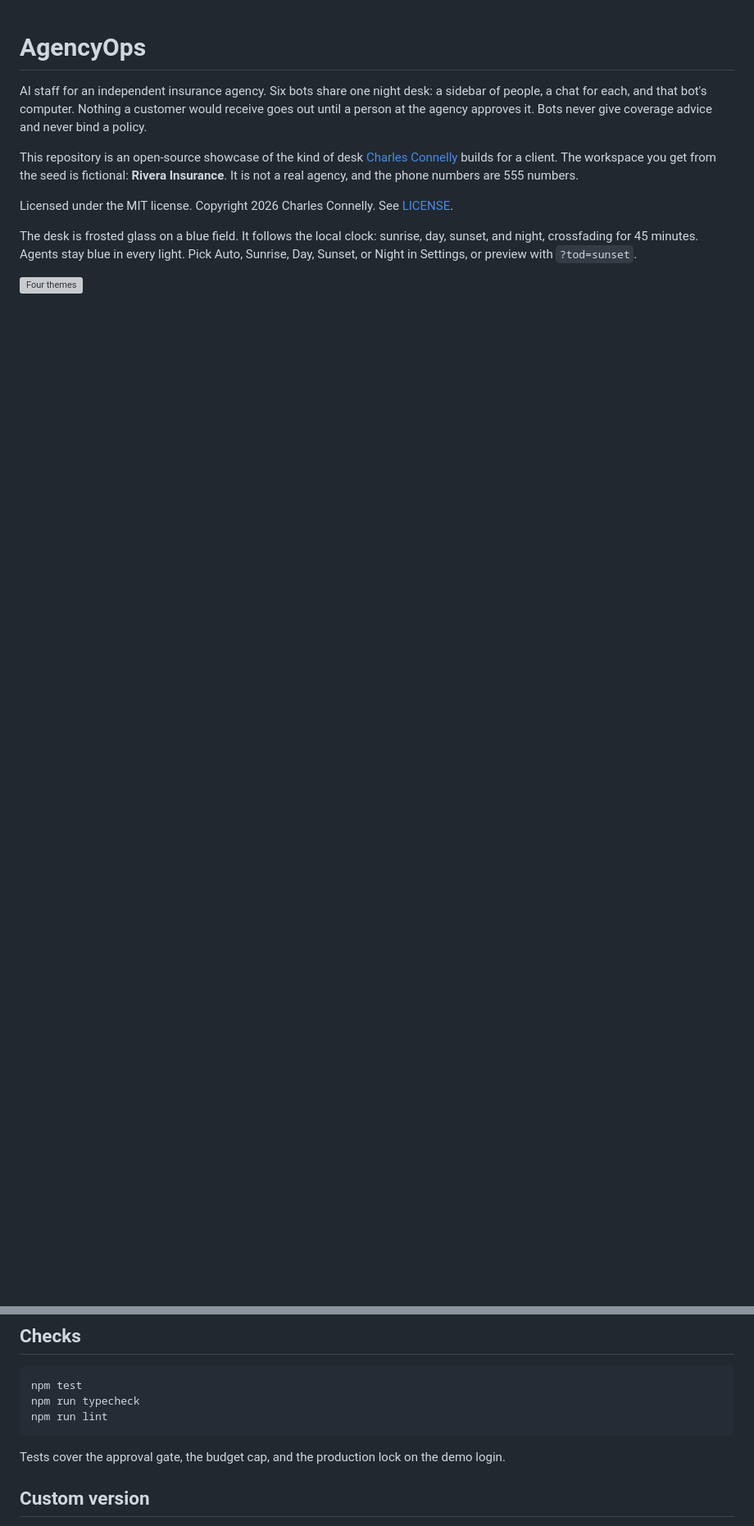
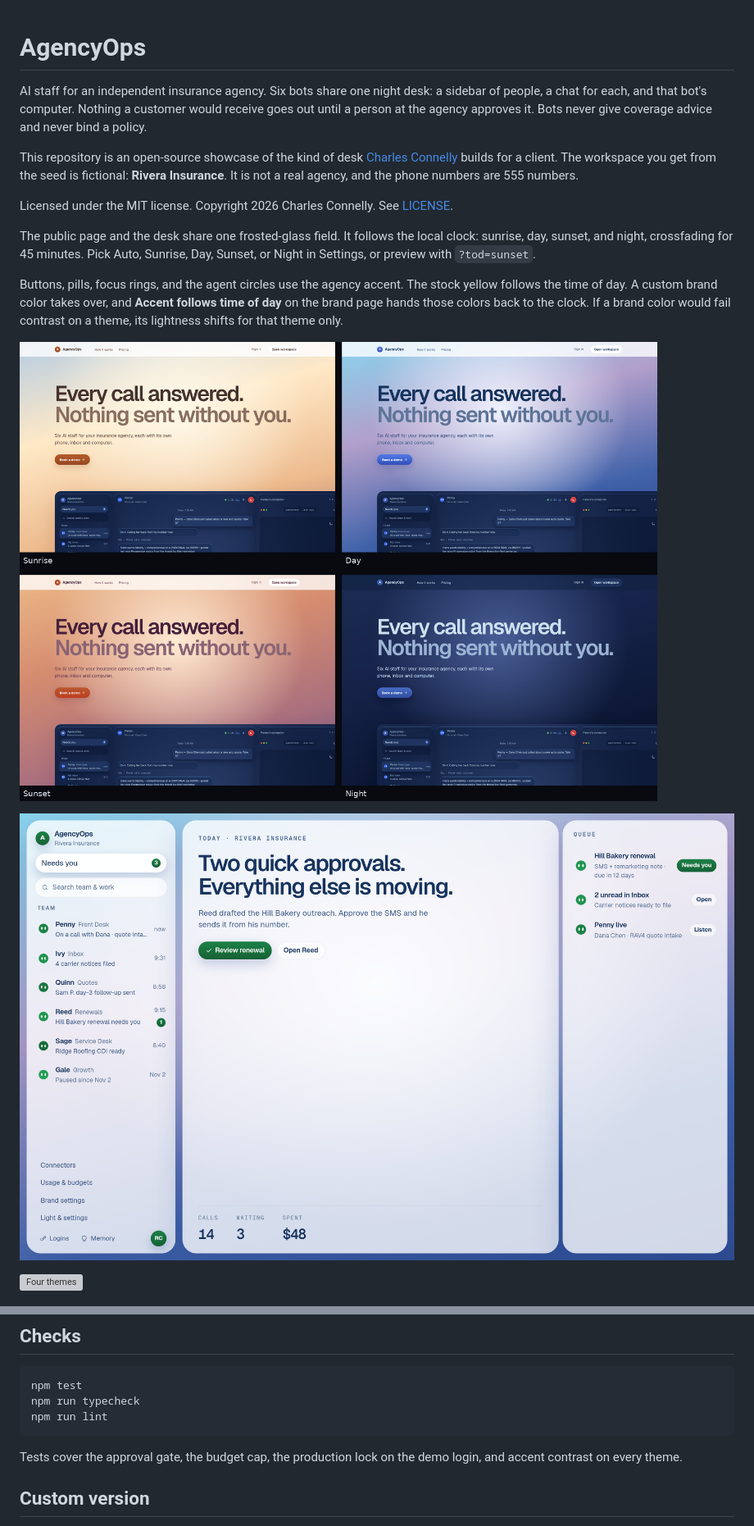
Before and after one commit to CharlesBuildsAI/Agencyops, a Markdown page: README.md, 2 parts joined by grey strips. Shown at 82% size. Drawn GitHub-style; pictures changed too: docs/screenshots/14-marketing.png (added), docs/screenshots/15-brand.png (added); blank space fills up the shorter version; grey boxes are pictures that could not be loaded.

````diff
--- a/README.md
+++ b/README.md
@@ -6,7 +6,13 @@ This repository is an open-source showcase of the kind of desk [Charles Connelly
 
 Licensed under the MIT license. Copyright 2026 Charles Connelly. See [LICENSE](LICENSE).
 
-The desk is frosted glass on a blue field. It follows the local clock: sunrise, day, sunset, and night, crossfading for 45 minutes. Agents stay blue in every light. Pick Auto, Sunrise, Day, Sunset, or Night in Settings, or preview with `?tod=sunset`.
+The public page and the desk share one frosted-glass field. It follows the local clock: sunrise, day, sunset, and night, crossfading for 45 minutes. Pick Auto, Sunrise, Day, Sunset, or Night in Settings, or preview with `?tod=sunset`.
+
+Buttons, pills, focus rings, and the agent circles use the agency accent. The stock yellow follows the time of day. A custom brand color takes over, and **Accent follows time of day** on the brand page hands those colors back to the clock. If a brand color would fail contrast on a theme, its lightness shifts for that theme only.
+
+![Marketing in four lights](docs/screenshots/14-marketing.png)
+
+![A green accent on the day desk](docs/screenshots/15-brand.png)
 
 ![Four themes](docs/screenshots/13-themes.png)
 
@@ -132,7 +139,7 @@ npm run typecheck
 npm run lint
 ```
 
-Tests cover the approval gate, the budget cap, and the production lock on the demo login.
+Tests cover the approval gate, the budget cap, the production lock on the demo login, and accent contrast on every theme.
 
 ## Custom version
 
````
Also changed, not shown: other parts of README.md (+2 -1 lines), docs/screenshots/16-marketing-mobile.png (added), 14 other files.
